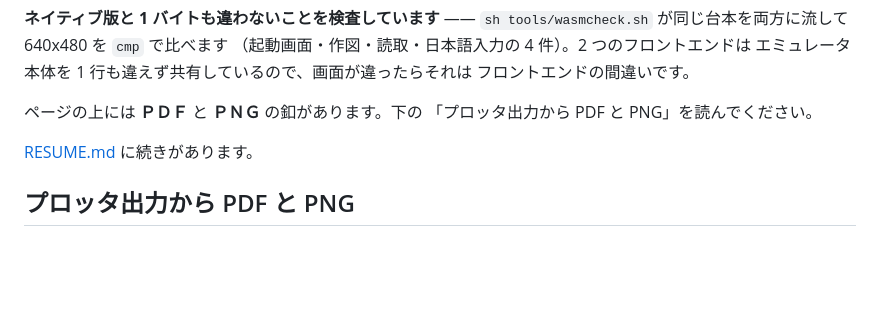
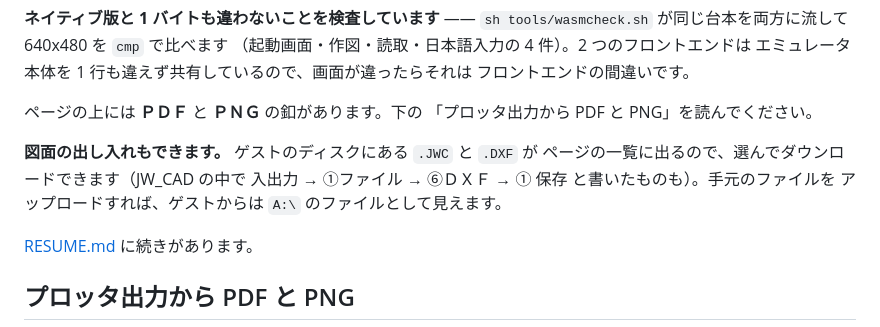
Before and after one commit to yomei-o/dosv_emu_cpp, a Markdown page: README.md, the part around the change. Drawn GitHub-style; blank space fills up the shorter version.

Commit message:
控えと README を今の状態に —— ＤＸＦ の出し入れと、台本の type の罠
Co-Authored-By: Claude Opus 5 (1M context) <noreply@anthropic.com>

```diff
--- a/README.md
+++ b/README.md
@@ -65,6 +65,11 @@ python -m http.server      # index.html を開く
 
 ページの上には **ＰＤＦ** と **ＰＮＧ** の釦があります。下の
 「プロッタ出力から PDF と PNG」を読んでください。
+
+**図面の出し入れもできます。** ゲストのディスクにある `.JWC` と `.DXF` が
+ページの一覧に出るので、選んでダウンロードできます（JW_CAD の中で
+入出力 → ①ファイル → ⑥ＤＸＦ → ① 保存 と書いたものも）。手元のファイルを
+アップロードすれば、ゲストからは `A:\` のファイルとして見えます。
 
 [RESUME.md](RESUME.md) に続きがあります。
 
```
Also changed, not shown: RESUME.md (+17 -0 lines).
